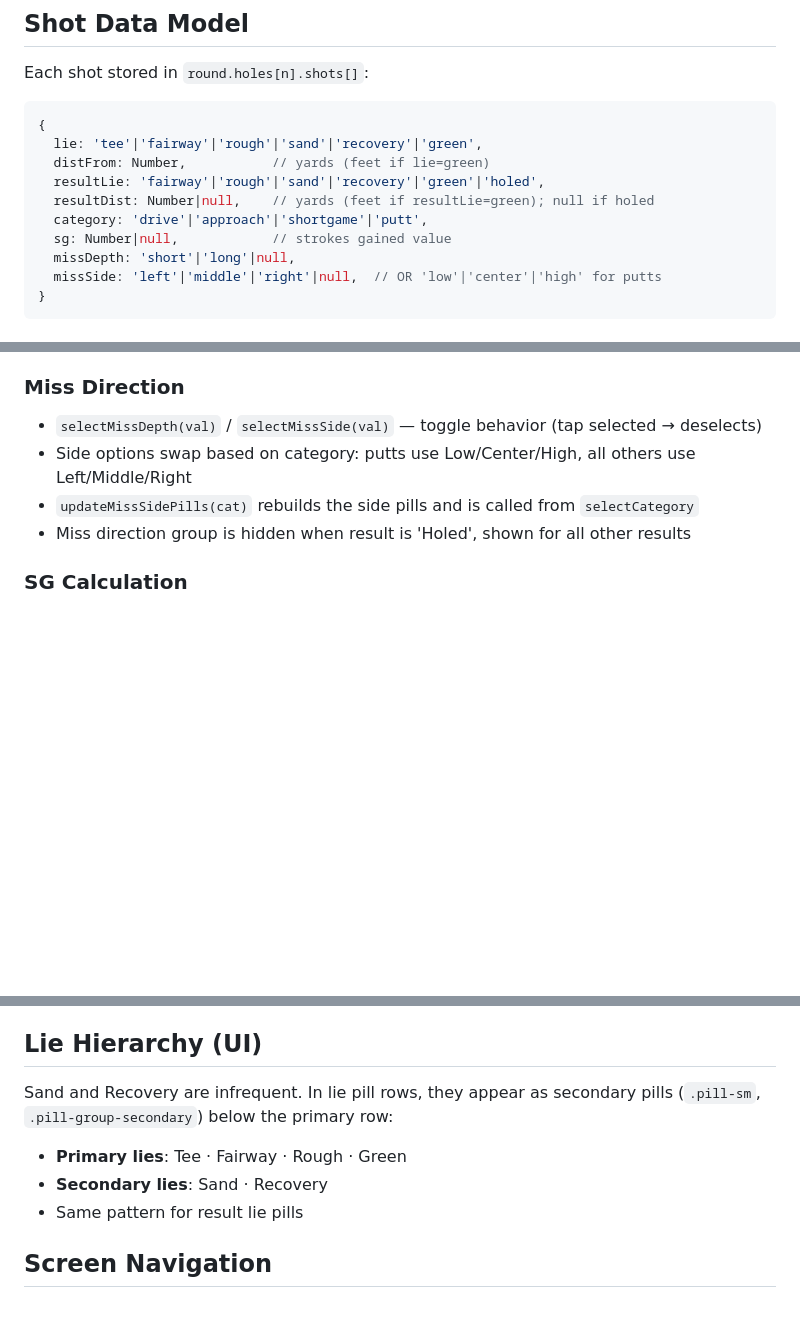
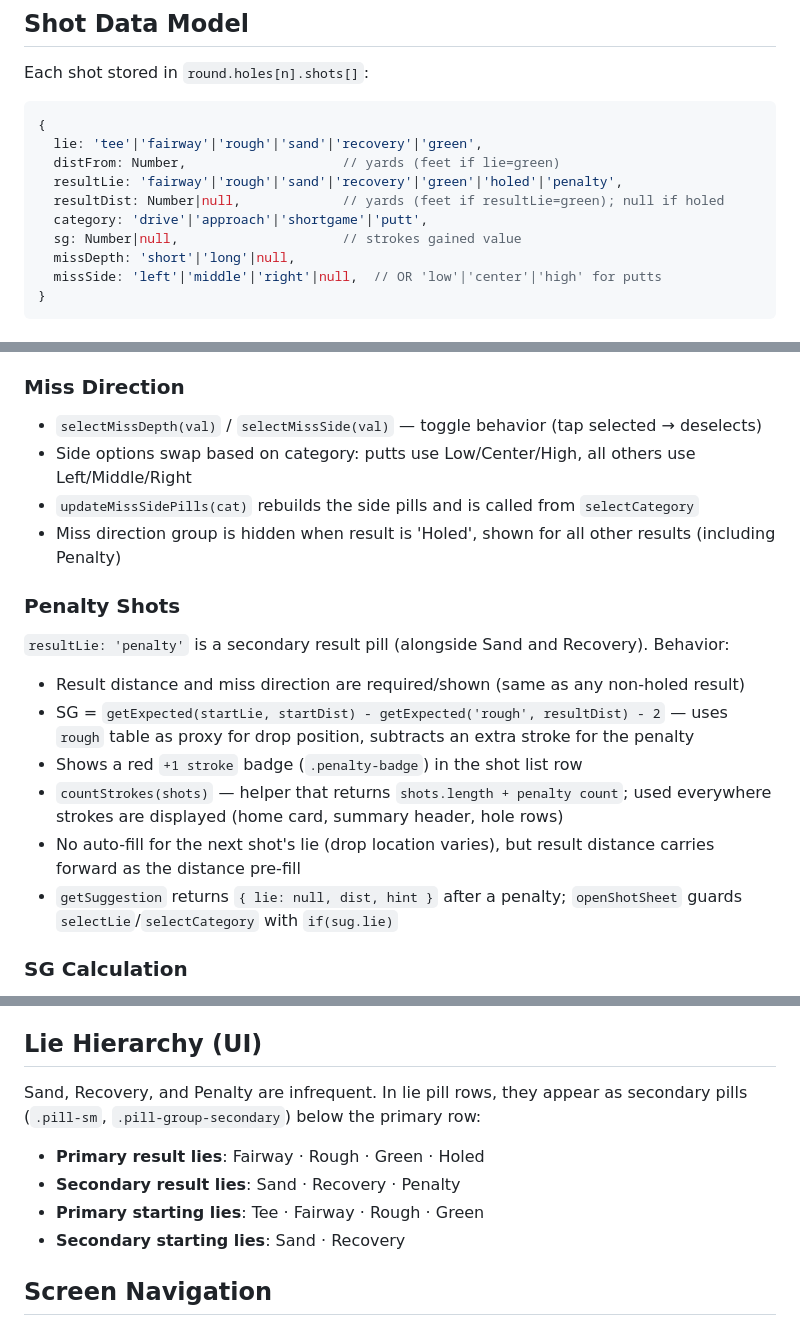
Before and after one commit to bweldy1/strokes-gained, a Markdown page: CLAUDE.md, 3 parts joined by grey strips. Drawn GitHub-style; blank space fills up the shorter version.

````diff
--- a/CLAUDE.md
+++ b/CLAUDE.md
@@ -41,11 +41,11 @@ Each shot stored in `round.holes[n].shots[]`:
 ```js
 {
   lie: 'tee'|'fairway'|'rough'|'sand'|'recovery'|'green',
-  distFrom: Number,           // yards (feet if lie=green)
-  resultLie: 'fairway'|'rough'|'sand'|'recovery'|'green'|'holed',
-  resultDist: Number|null,    // yards (feet if resultLie=green); null if holed
+  distFrom: Number,                    // yards (feet if lie=green)
+  resultLie: 'fairway'|'rough'|'sand'|'recovery'|'green'|'holed'|'penalty',
+  resultDist: Number|null,             // yards (feet if resultLie=green); null if holed
   category: 'drive'|'approach'|'shortgame'|'putt',
-  sg: Number|null,            // strokes gained value
+  sg: Number|null,                     // strokes gained value
   missDepth: 'short'|'long'|null,
   missSide: 'left'|'middle'|'right'|null,  // OR 'low'|'center'|'high' for putts
 }
@@ -80,7 +80,16 @@ When `lie='green'`, `selectLie` also auto-sets `resultLie='green'` if no result
 - `selectMissDepth(val)` / `selectMissSide(val)` — toggle behavior (tap selected → deselects)
 - Side options swap based on category: putts use Low/Center/High, all others use Left/Middle/Right
 - `updateMissSidePills(cat)` rebuilds the side pills and is called from `selectCategory`
-- Miss direction group is hidden when result is 'Holed', shown for all other results
+- Miss direction group is hidden when result is 'Holed', shown for all other results (including Penalty)
+
+### Penalty Shots
+`resultLie: 'penalty'` is a secondary result pill (alongside Sand and Recovery). Behavior:
+- Result distance and miss direction are required/shown (same as any non-holed result)
+- SG = `getExpected(startLie, startDist) - getExpected('rough', resultDist) - 2` — uses `rough` table as proxy for drop position, subtracts an extra stroke for the penalty
+- Shows a red `+1 stroke` badge (`.penalty-badge`) in the shot list row
+- `countStrokes(shots)` — helper that returns `shots.length + penalty count`; used everywhere strokes are displayed (home card, summary header, hole rows)
+- No auto-fill for the next shot's lie (drop location varies), but result distance carries forward as the distance pre-fill
+- `getSuggestion` returns `{ lie: null, dist, hint }` after a penalty; `openShotSheet` guards `selectLie`/`selectCategory` with `if(sug.lie)`
 
 ### SG Calculation
 `calcSG(startLie, startDist, resultLie, resultDist)` uses `sg_tables.js` lookup tables with linear interpolation. Result is added to each shot on save.
@@ -97,10 +106,11 @@ Category badge colors: `.cat-drive` (gold), `.cat-approach` (green), `.cat-short
 
 ## Lie Hierarchy (UI)
 
-Sand and Recovery are infrequent. In lie pill rows, they appear as secondary pills (`.pill-sm`, `.pill-group-secondary`) below the primary row:
-- **Primary lies**: Tee · Fairway · Rough · Green
-- **Secondary lies**: Sand · Recovery
-- Same pattern for result lie pills
+Sand, Recovery, and Penalty are infrequent. In lie pill rows, they appear as secondary pills (`.pill-sm`, `.pill-group-secondary`) below the primary row:
+- **Primary result lies**: Fairway · Rough · Green · Holed
+- **Secondary result lies**: Sand · Recovery · Penalty
+- **Primary starting lies**: Tee · Fairway · Rough · Green
+- **Secondary starting lies**: Sand · Recovery
 
 ## Screen Navigation
 
````
